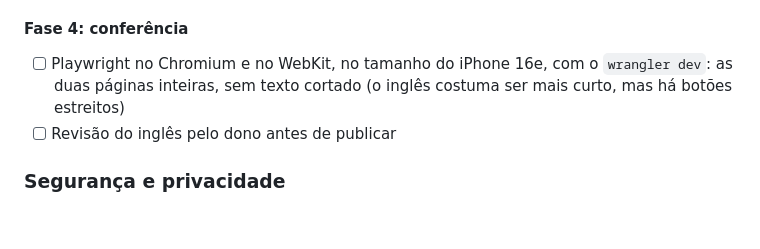
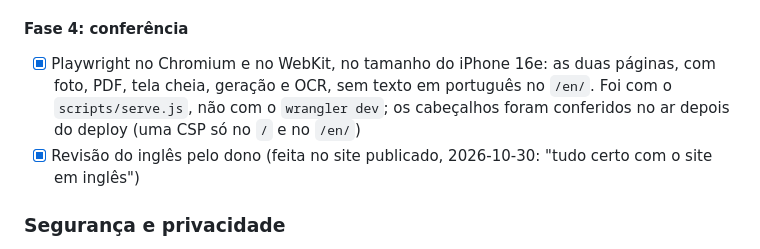
Before and after one commit to sanklerbergman/doc-scanner-pdf-engine, a Markdown page: MELHORIAS.md, the part around the change. GitHub-like rendering; blank space fills up the shorter version.

Commit message:
MELHORIAS: versão em inglês conferida e revisada (#22)

```diff
--- a/MELHORIAS.md
+++ b/MELHORIAS.md
@@ -1235,8 +1235,8 @@ Ficou assim (2026-10-30):
 
 #### Fase 4: conferência
 
-- [ ] Playwright no Chromium e no WebKit, no tamanho do iPhone 16e, com o `wrangler dev`: as duas páginas inteiras, sem texto cortado (o inglês costuma ser mais curto, mas há botões estreitos)
-- [ ] Revisão do inglês pelo dono antes de publicar
+- [x] Playwright no Chromium e no WebKit, no tamanho do iPhone 16e: as duas páginas, com foto, PDF, tela cheia, geração e OCR, sem texto em português no `/en/`. Foi com o `scripts/serve.js`, não com o `wrangler dev`; os cabeçalhos foram conferidos no ar depois do deploy (uma CSP só no `/` e no `/en/`)
+- [x] Revisão do inglês pelo dono (feita no site publicado, 2026-10-30: "tudo certo com o site em inglês")
 
 ### Segurança e privacidade
 
```
